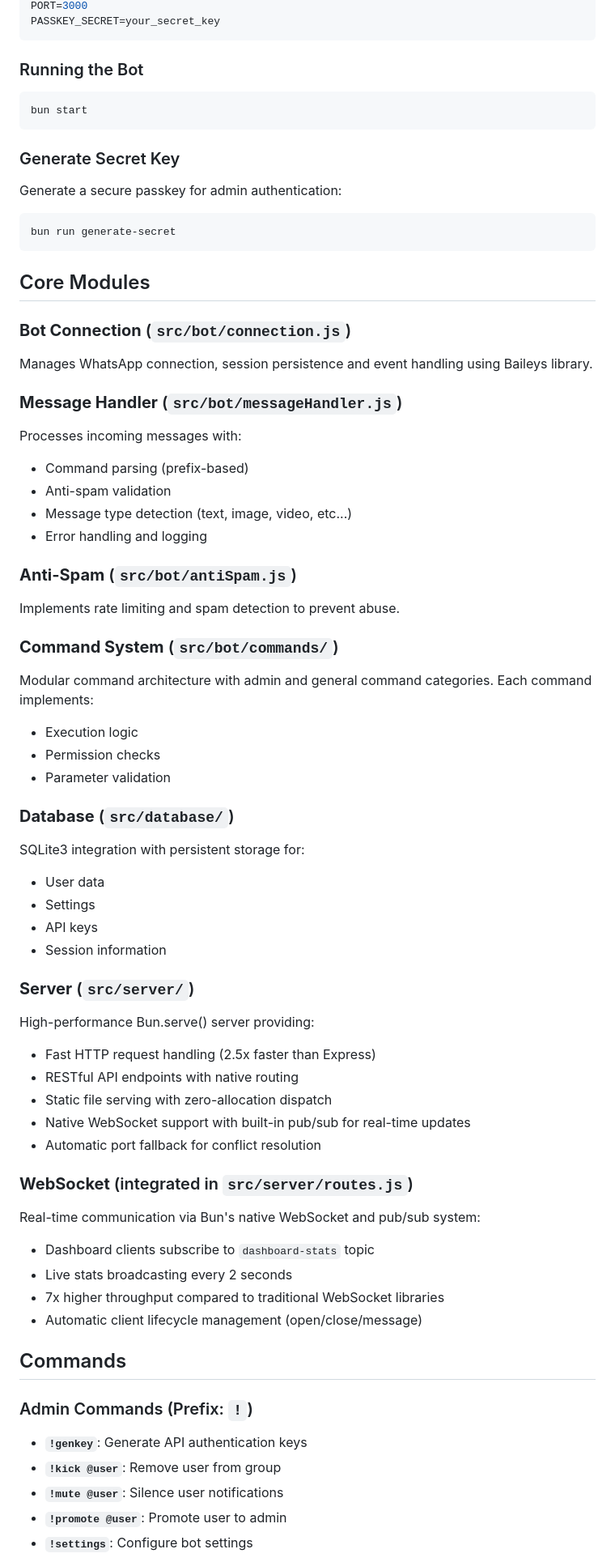
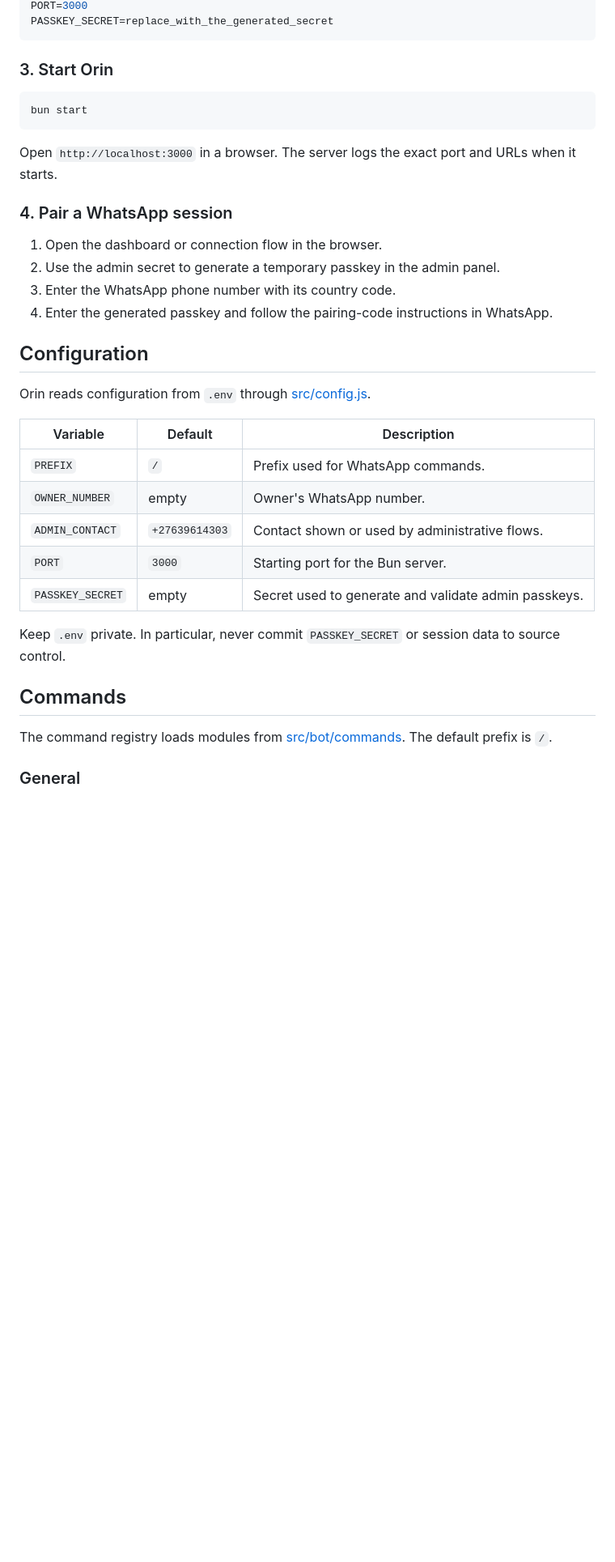
Before and after one commit to chris8thecode/orin, a Markdown page: README.md, the part around one of its changes. Shown at 81% size. GitHub-like rendering; blank space fills up the shorter version.

````diff
--- a/README.md
+++ b/README.md
@@ -60,83 +96,42 @@ ADMIN_CONTACT=+1234567890
 PORT=3000
-PASSKEY_SECRET=your_secret_key
+PASSKEY_SECRET=replace_with_the_generated_secret
 ```
 
-### Running the Bot
+### 3. Start Orin
 
 ```bash
 bun start
 ```
 
-### Generate Secret Key
+Open `http://localhost:3000` in a browser. The server logs the exact port and
+URLs when it starts.
 
-Generate a secure passkey for admin authentication:
+### 4. Pair a WhatsApp session
 
-```bash
-bun run generate-secret
-```
+1. Open the dashboard or connection flow in the browser.
+2. Use the admin secret to generate a temporary passkey in the admin panel.
+3. Enter the WhatsApp phone number with its country code.
+4. Enter the generated passkey and follow the pairing-code instructions in WhatsApp.
 
-## Core Modules
+## Configuration
 
-### **Bot Connection** (`src/bot/connection.js`)
+Orin reads configuration from `.env` through [src/config.js](src/config.js).
 
-Manages WhatsApp connection, session persistence and event handling using Baileys library.
+| Variable         | Default        | Description                                          |
+| ---------------- | -------------- | ---------------------------------------------------- |
+| `PREFIX`         | `/`            | Prefix used for WhatsApp commands.                   |
+| `OWNER_NUMBER`   | empty          | Owner's WhatsApp number.                             |
+| `ADMIN_CONTACT`  | `+27639614303` | Contact shown or used by administrative flows.       |
+| `PORT`           | `3000`         | Starting port for the Bun server.                    |
+| `PASSKEY_SECRET` | empty          | Secret used to generate and validate admin passkeys. |
 
-### **Message Handler** (`src/bot/messageHandler.js`)
-
-Processes incoming messages with:
-
-- Command parsing (prefix-based)
-- Anti-spam validation
-- Message type detection (text, image, video, etc...)
-- Error handling and logging
-
-### **Anti-Spam** (`src/bot/antiSpam.js`)
-
-Implements rate limiting and spam detection to prevent abuse.
-
-### **Command System** (`src/bot/commands/`)
-
-Modular command architecture with admin and general command categories. Each command implements:
-
-- Execution logic
-- Permission checks
-- Parameter validation
-
-### **Database** (`src/database/`)
-
-SQLite3 integration with persistent storage for:
-
-- User data
-- Settings
-- API keys
-- Session information
-
-### **Server** (`src/server/`)
-
-High-performance Bun.serve() server providing:
-
-- Fast HTTP request handling (2.5x faster than Express)
-- RESTful API endpoints with native routing
-- Static file serving with zero-allocation dispatch
-- Native WebSocket support with built-in pub/sub for real-time updates
-- Automatic port fallback for conflict resolution
-
-### **WebSocket** (integrated in `src/server/routes.js`)
-
-Real-time communication via Bun's native WebSocket and pub/sub system:
-
-- Dashboard clients subscribe to `dashboard-stats` topic
-- Live stats broadcasting every 2 seconds
-- 7x higher throughput compared to traditional WebSocket libraries
-- Automatic client lifecycle management (open/close/message)
+Keep `.env` private. In particular, never commit `PASSKEY_SECRET` or session
+data to source control.
 
 ## Commands
 
-### Admin Commands (Prefix: `!`)
+The command registry loads modules from [src/bot/commands](src/bot/commands).
+The default prefix is `/`.
 
-- **`!genkey`**: Generate API authentication keys
-- **`!kick @user`**: Remove user from group
-- **`!mute @user`**: Silence user notifications
-- **`!promote @user`**: Promote user to admin
-- **`!settings`**: Configure bot settings
+### General
 
````
Also changed, not shown: other parts of README.md (+139 -142 lines).
